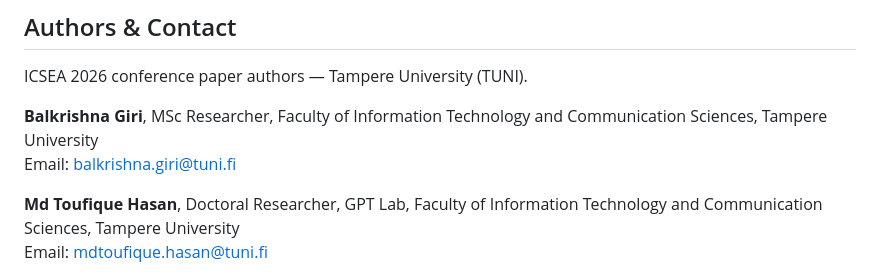
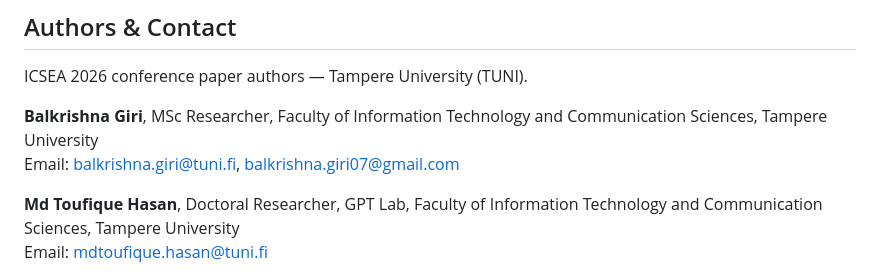
Before and after one commit to GPT-Laboratory/TrustworthyRAG, a Markdown page: README.md, the part around the change. Rendered like a GitHub page.

```diff
--- a/README.md
+++ b/README.md
@@ -318,7 +318,7 @@ The compiled PDF is intentionally not included in this release; build it from th
 ICSEA 2026 conference paper authors — Tampere University (TUNI).
 
 **Balkrishna Giri**, MSc Researcher, Faculty of Information Technology and Communication Sciences, Tampere University
-Email: [balkrishna.giri@tuni.fi](mailto:balkrishna.giri@tuni.fi)
+Email: [balkrishna.giri@tuni.fi](mailto:balkrishna.giri@tuni.fi), [balkrishna.giri07@gmail.com](mailto:balkrishna.giri07@gmail.com)
 
 **Md Toufique Hasan**, Doctoral Researcher, GPT Lab, Faculty of Information Technology and Communication Sciences, Tampere University
 Email: [mdtoufique.hasan@tuni.fi](mailto:mdtoufique.hasan@tuni.fi)
```
